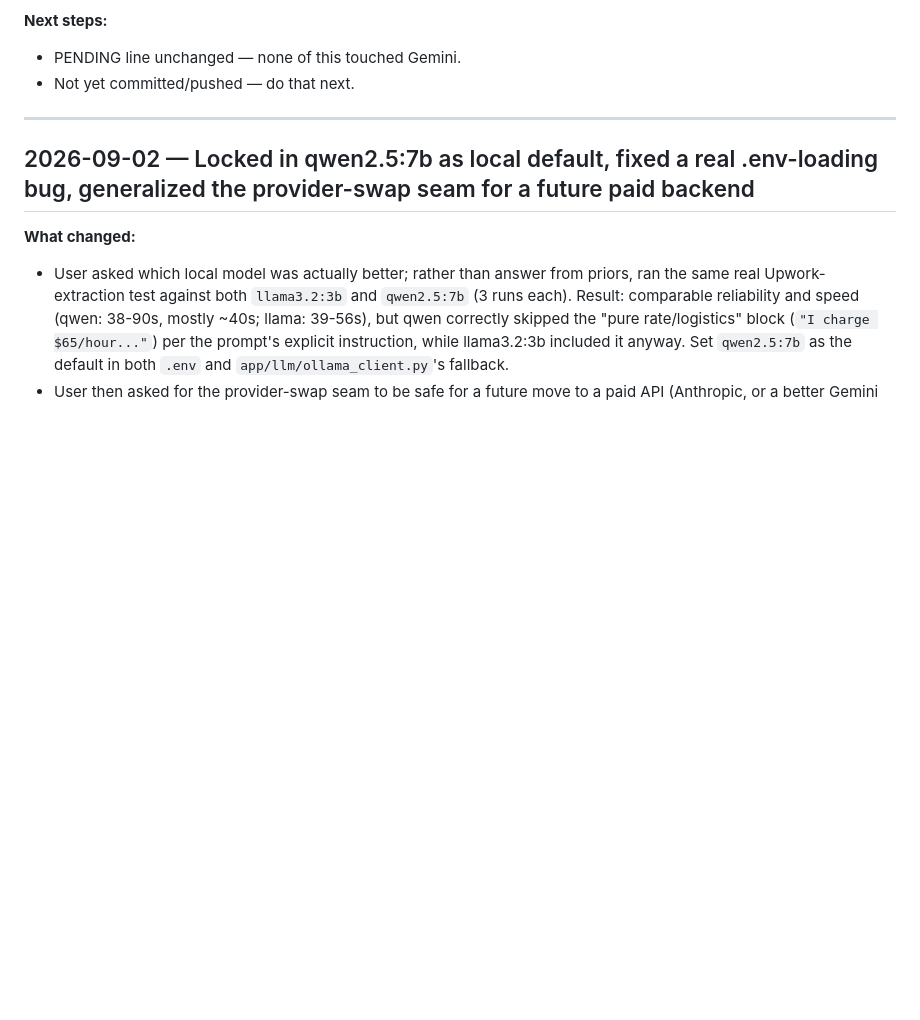
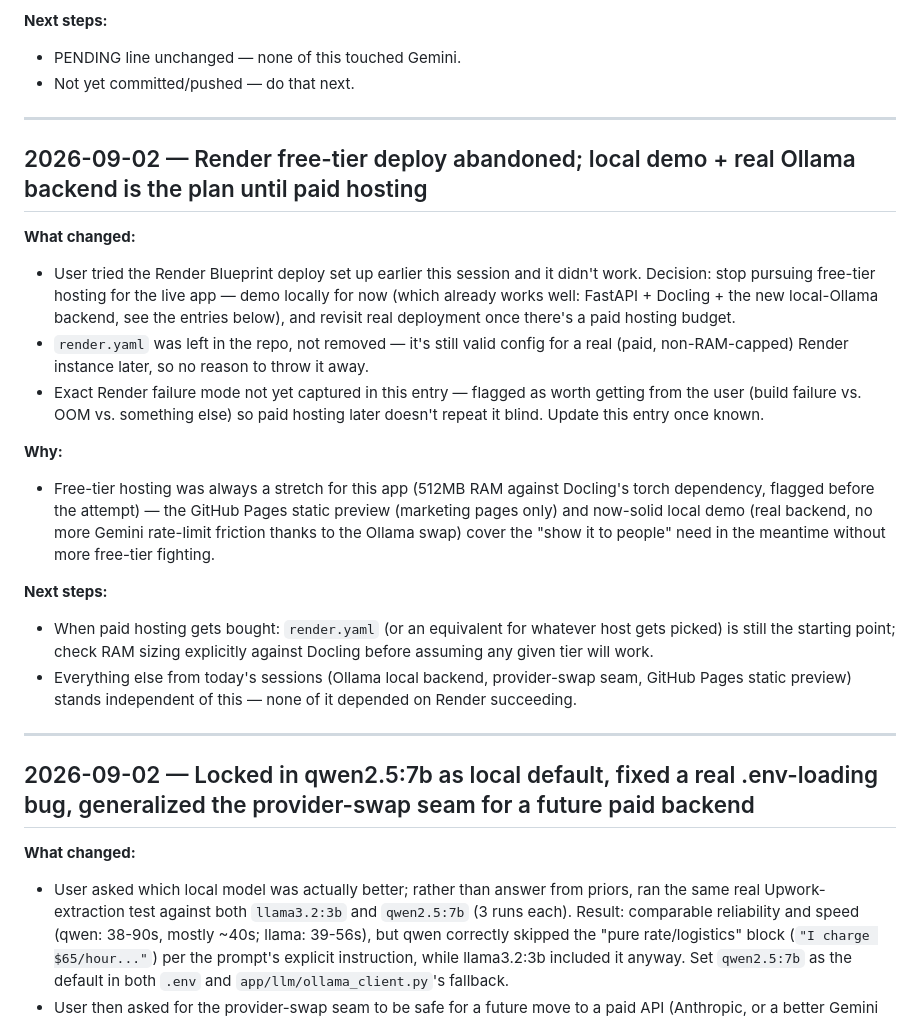
Before and after one commit to jasondhaki/UpworkGitHUBresumeAI, a Markdown page: CONTEXT.md, the part around the change. GitHub-like rendering; blank space fills up the shorter version.

Commit message:
Log the Render free-tier deploy abandonment in CONTEXT.md
Co-Authored-By: Claude Sonnet 5 <noreply@anthropic.com>

```diff
--- a/CONTEXT.md
+++ b/CONTEXT.md
@@ -29,6 +29,22 @@ Running log for the AI5K Profile Intelligence System build. Read the top entry f
 **Next steps:**
 - PENDING line unchanged — none of this touched Gemini.
 - Not yet committed/pushed — do that next.
+
+---
+
+## 2026-09-02 — Render free-tier deploy abandoned; local demo + real Ollama backend is the plan until paid hosting
+
+**What changed:**
+- User tried the Render Blueprint deploy set up earlier this session and it didn't work. Decision: stop pursuing free-tier hosting for the live app — demo locally for now (which already works well: FastAPI + Docling + the new local-Ollama backend, see the entries below), and revisit real deployment once there's a paid hosting budget.
+- `render.yaml` was left in the repo, not removed — it's still valid config for a real (paid, non-RAM-capped) Render instance later, so no reason to throw it away.
+- Exact Render failure mode not yet captured in this entry — flagged as worth getting from the user (build failure vs. OOM vs. something else) so paid hosting later doesn't repeat it blind. Update this entry once known.
+
+**Why:**
+- Free-tier hosting was always a stretch for this app (512MB RAM against Docling's torch dependency, flagged before the attempt) — the GitHub Pages static preview (marketing pages only) and now-solid local demo (real backend, no more Gemini rate-limit friction thanks to the Ollama swap) cover the "show it to people" need in the meantime without more free-tier fighting.
+
+**Next steps:**
+- When paid hosting gets bought: `render.yaml` (or an equivalent for whatever host gets picked) is still the starting point; check RAM sizing explicitly against Docling before assuming any given tier will work.
+- Everything else from today's sessions (Ollama local backend, provider-swap seam, GitHub Pages static preview) stands independent of this — none of it depended on Render succeeding.
 
 ---
 
```
